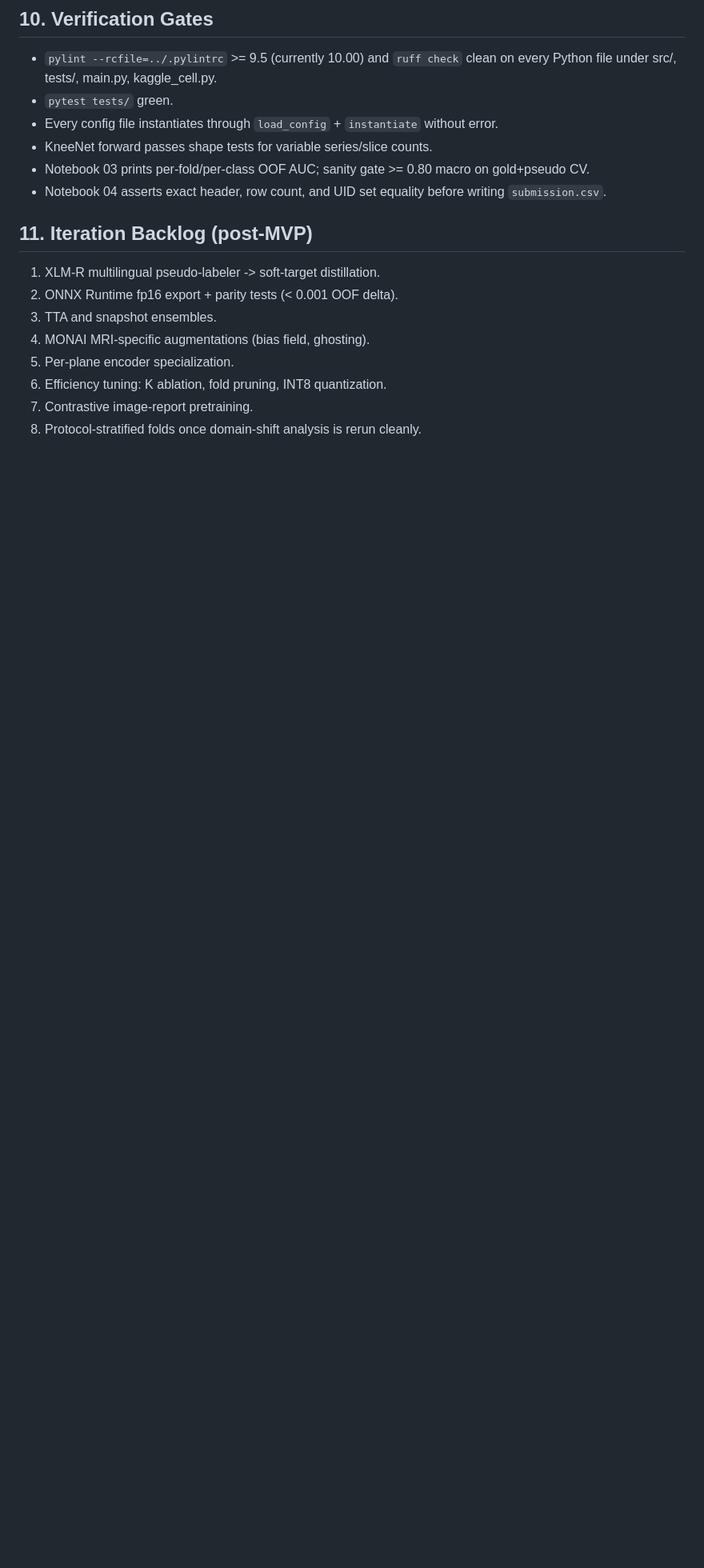
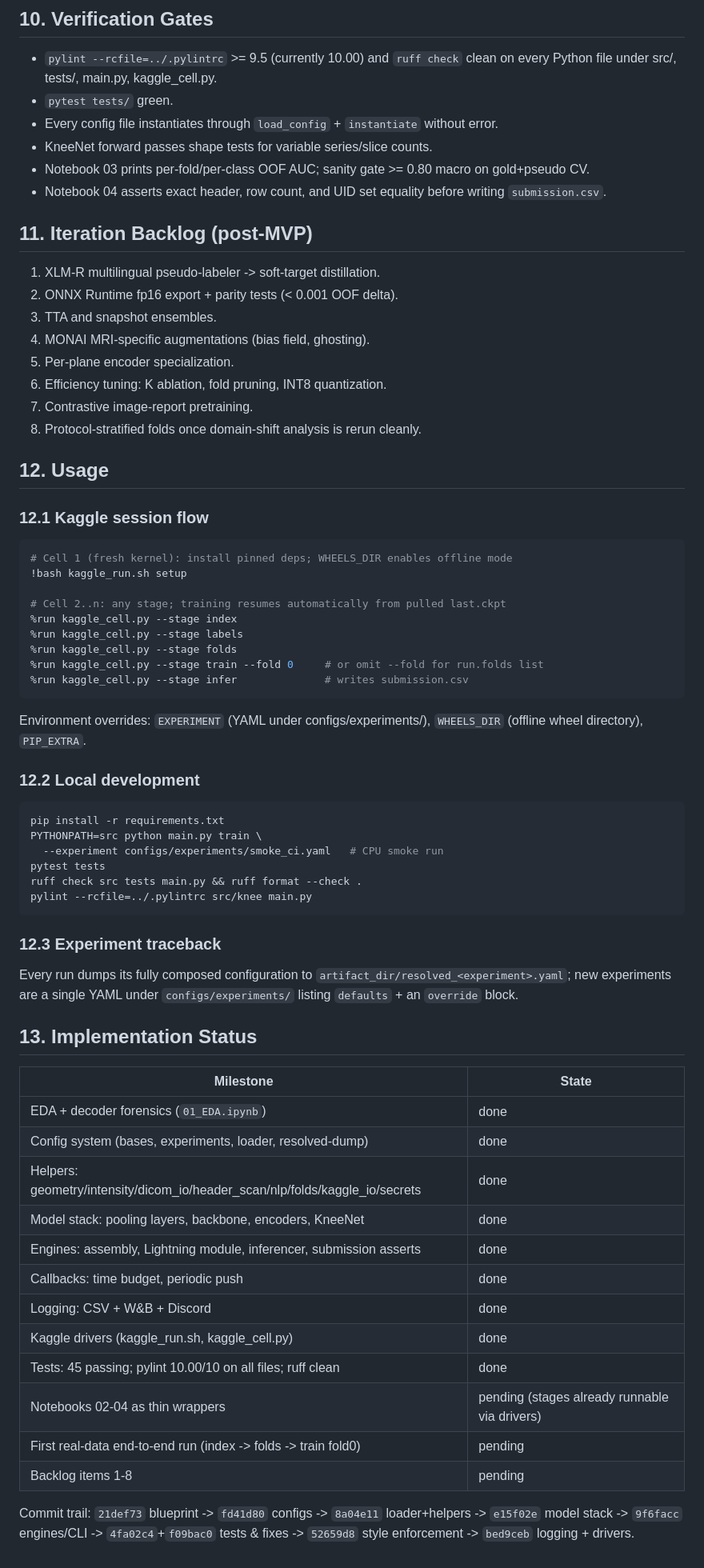
Before and after one commit to ankithaldar/all_projects, a Markdown page: kaggle-rsna-knee-abnormality-detection/BLUEPRINT.md, the part around one of its changes. Shown at 80% size. GitHub-like rendering; blank space fills up the shorter version.

````diff
--- a/kaggle-rsna-knee-abnormality-detection/BLUEPRINT.md
+++ b/kaggle-rsna-knee-abnormality-detection/BLUEPRINT.md
@@ -235,3 +271,61 @@ Style contract for all Python: shebang + coding header, Google docstrings,
 6. Efficiency tuning: K ablation, fold pruning, INT8 quantization.
 7. Contrastive image-report pretraining.
 8. Protocol-stratified folds once domain-shift analysis is rerun cleanly.
+
+## 12. Usage
+
+### 12.1 Kaggle session flow
+
+```bash
+# Cell 1 (fresh kernel): install pinned deps; WHEELS_DIR enables offline mode
+!bash kaggle_run.sh setup
+
+# Cell 2..n: any stage; training resumes automatically from pulled last.ckpt
+%run kaggle_cell.py --stage index
+%run kaggle_cell.py --stage labels
+%run kaggle_cell.py --stage folds
+%run kaggle_cell.py --stage train --fold 0     # or omit --fold for run.folds list
+%run kaggle_cell.py --stage infer              # writes submission.csv
+```
+
+Environment overrides: `EXPERIMENT` (YAML under configs/experiments/),
+`WHEELS_DIR` (offline wheel directory), `PIP_EXTRA`.
+
+### 12.2 Local development
+
+```bash
+pip install -r requirements.txt
+PYTHONPATH=src python main.py train \
+  --experiment configs/experiments/smoke_ci.yaml   # CPU smoke run
+pytest tests
+ruff check src tests main.py && ruff format --check .
+pylint --rcfile=../.pylintrc src/knee main.py
+```
+
+### 12.3 Experiment traceback
+
+Every run dumps its fully composed configuration to
+`artifact_dir/resolved_<experiment>.yaml`; new experiments are a single YAML
+under `configs/experiments/` listing `defaults` + an `override` block.
+
+## 13. Implementation Status
+
+| Milestone | State |
+|---|---|
+| EDA + decoder forensics (`01_EDA.ipynb`) | done |
+| Config system (bases, experiments, loader, resolved-dump) | done |
+| Helpers: geometry/intensity/dicom_io/header_scan/nlp/folds/kaggle_io/secrets | done |
+| Model stack: pooling layers, backbone, encoders, KneeNet | done |
+| Engines: assembly, Lightning module, inferencer, submission asserts | done |
+| Callbacks: time budget, periodic push | done |
+| Logging: CSV + W&B + Discord | done |
+| Kaggle drivers (kaggle_run.sh, kaggle_cell.py) | done |
+| Tests: 45 passing; pylint 10.00/10 on all files; ruff clean | done |
+| Notebooks 02-04 as thin wrappers | pending (stages already runnable via drivers) |
+| First real-data end-to-end run (index -> folds -> train fold0) | pending |
+| Backlog items 1-8 | pending |
+
+Commit trail: `21def73` blueprint -> `fd41d80` configs -> `8a04e11`
+loader+helpers -> `e15f02e` model stack -> `9f6facc` engines/CLI ->
+`4fa02c4`+`f09bac0` tests & fixes -> `52659d8` style enforcement ->
+`bed9ceb` logging + drivers.
````
Also changed, not shown: other parts of kaggle-rsna-knee-abnormality-detection/BLUEPRINT.md (+87 -51 lines), kaggle-rsna-knee-abnormality-detection/README.md (+126 -0 lines).
